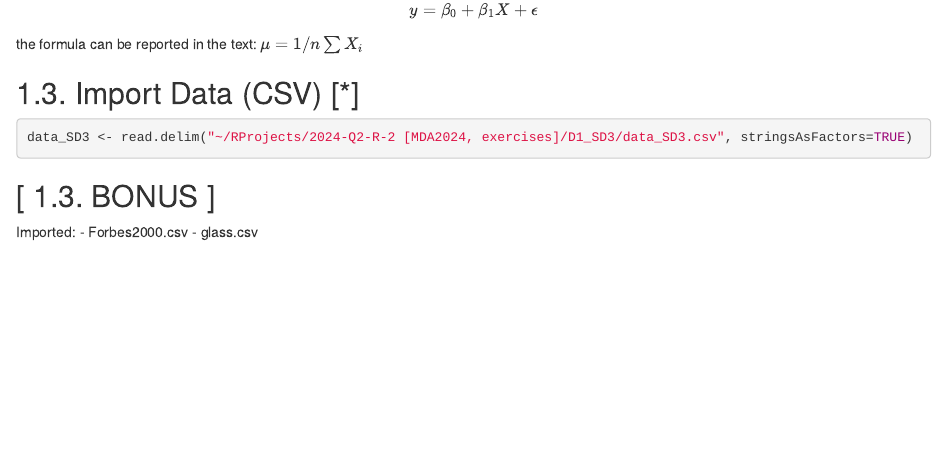
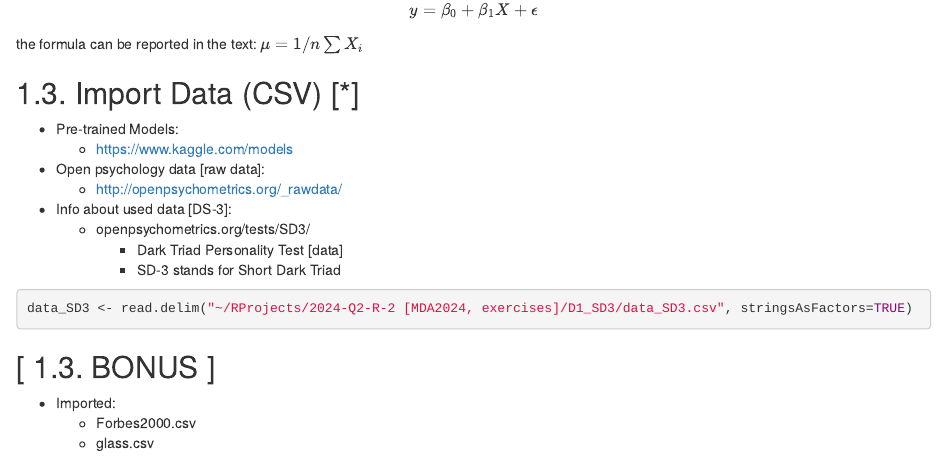
Before and after one commit to luqasz-tworzydlo/2024-Q2-2_R_MD-Data-Analysis, an R Markdown document (2024-Q2-R-2 [MDA2024, exercises]/src/MDA2024/2024-Q2-R-2 [MDA2024, exercises]/2024-Q2-R-2 [MDA2024, exercises].Rmd): the page in a window 1100 px wide, from 550 px down. Rendered offline with R 4.5, knitr and Pandoc, with nearby package versions.

Commit message:
Add files via upload

````diff
--- a/2024-Q2-R-2 [MDA2024, exercises]/src/MDA2024/2024-Q2-R-2 [MDA2024, exercises]/2024-Q2-R-2 [MDA2024, exercises].Rmd
+++ b/2024-Q2-R-2 [MDA2024, exercises]/src/MDA2024/2024-Q2-R-2 [MDA2024, exercises]/2024-Q2-R-2 [MDA2024, exercises].Rmd
@@ -31,15 +31,26 @@ the formula can be reported in the text: $\mu = 1/n \sum X_i$
 
 ## 1.3. Import Data (CSV) [*]
 
+- Pre-trained Models:
+  - https://www.kaggle.com/models
+
+- Open psychology data [raw data]:
+  - http://openpsychometrics.org/_rawdata/
+
+- Info about used data [DS-3]:
+  - openpsychometrics.org/tests/SD3/
+    - Dark Triad Personality Test [data]
+    - SD-3 stands for Short Dark Triad
+
 ```{r}
 data_SD3 <- read.delim("~/RProjects/2024-Q2-R-2 [MDA2024, exercises]/D1_SD3/data_SD3.csv", stringsAsFactors=TRUE)
 ```
 
 ## [ 1.3. BONUS ]
 
-Imported:
-- Forbes2000.csv
-- glass.csv
+- Imported:
+  - Forbes2000.csv
+  - glass.csv
 
 ```{r}
 Forbes2000 <- read.csv("~/RProjects/2024-Q2-R-2 [MDA2024, exercises]/D0_Data/Forbes2000.csv", stringsAsFactors=TRUE)
````
